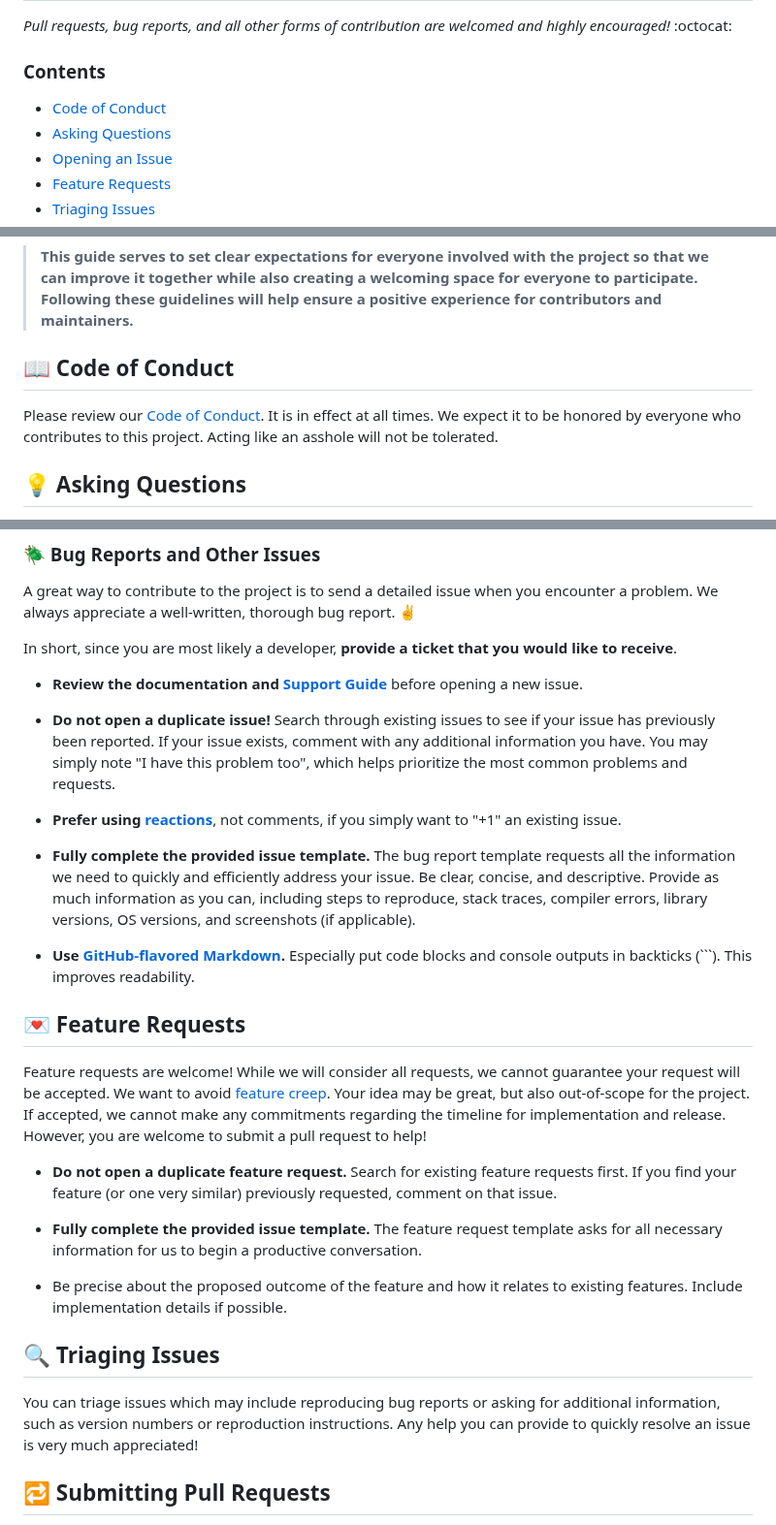
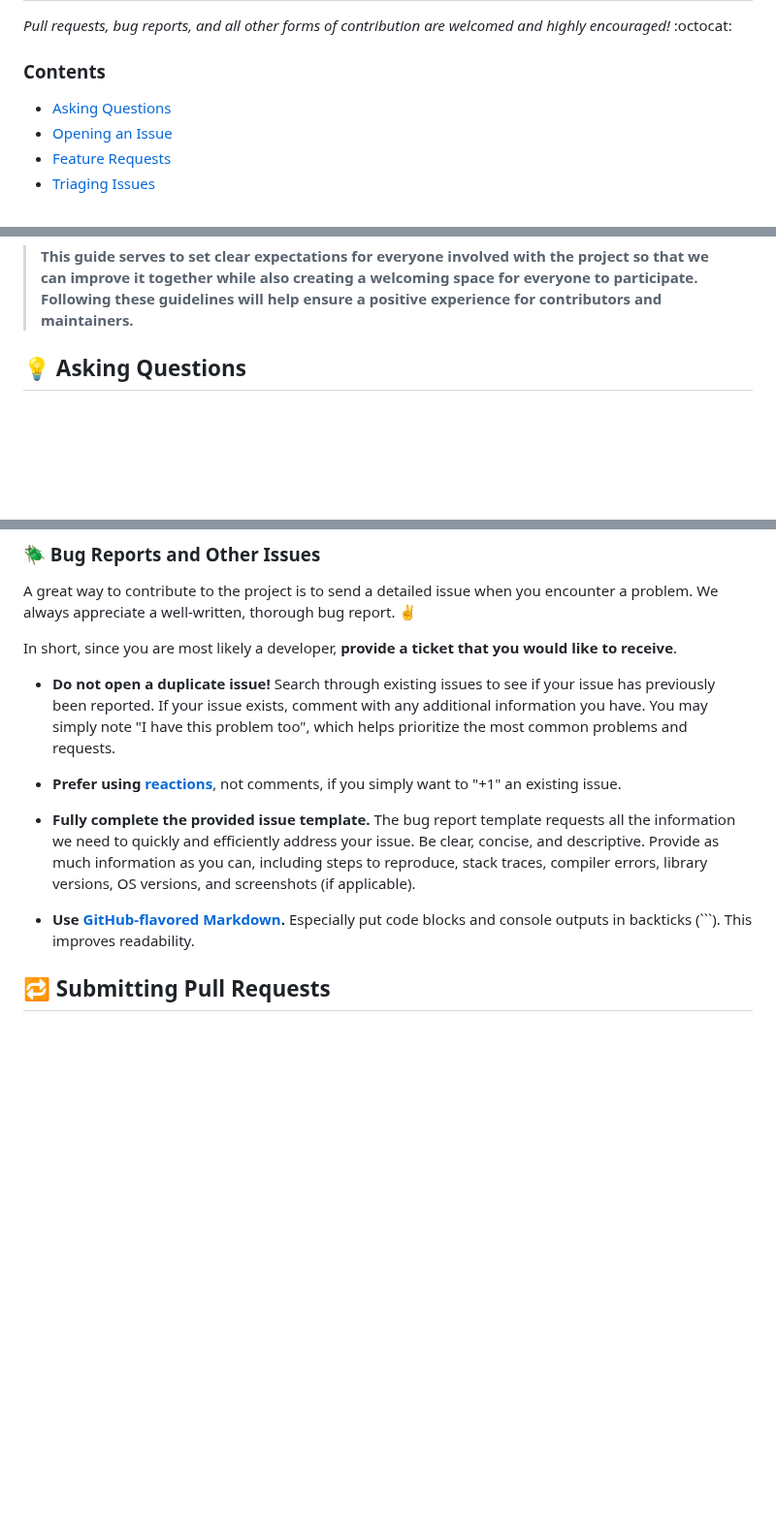
Before and after one commit to umutcanaltin/fpgai_compiler, a Markdown page: contributing.md, 3 parts joined by grey strips. Shown at 97% size. GitHub-like rendering; blank space fills up the shorter version.

````diff
--- a/contributing.md
+++ b/contributing.md
@@ -3,8 +3,6 @@
 *Pull requests, bug reports, and all other forms of contribution are welcomed and highly encouraged!* :octocat:
 
 ### Contents
-
-- [Code of Conduct](#book-code-of-conduct)
 - [Asking Questions](#bulb-asking-questions)
 - [Opening an Issue](#inbox_tray-opening-an-issue)
 - [Feature Requests](#love_letter-feature-requests)
@@ -18,9 +16,6 @@
 
 > **This guide serves to set clear expectations for everyone involved with the project so that we can improve it together while also creating a welcoming space for everyone to participate. Following these guidelines will help ensure a positive experience for contributors and maintainers.**
 
-## :book: Code of Conduct
-
-Please review our [Code of Conduct](https://github.com/jessesquires/.github/blob/main/CODE_OF_CONDUCT.md). It is in effect at all times. We expect it to be honored by everyone who contributes to this project. Acting like an asshole will not be tolerated.
 
 ## :bulb: Asking Questions
 
@@ -40,8 +35,6 @@ A great way to contribute to the project is to send a detailed issue when you en
 
 In short, since you are most likely a developer, **provide a ticket that you would like to receive**.
 
-- **Review the documentation and [Support Guide](https://github.com/jessesquires/.github/blob/main/SUPPORT.md)** before opening a new issue.
-
 - **Do not open a duplicate issue!** Search through existing issues to see if your issue has previously been reported. If your issue exists, comment with any additional information you have. You may simply note "I have this problem too", which helps prioritize the most common problems and requests.
 
 - **Prefer using [reactions](https://github.blog/2016-03-10-add-reactions-to-pull-requests-issues-and-comments/)**, not comments, if you simply want to "+1" an existing issue.
@@ -49,20 +42,6 @@ In short, since you are most likely a developer, **provide a ticket that you wou
 - **Fully complete the provided issue template.** The bug report template requests all the information we need to quickly and efficiently address your issue. Be clear, concise, and descriptive. Provide as much information as you can, including steps to reproduce, stack traces, compiler errors, library versions, OS versions, and screenshots (if applicable).
 
 - **Use [GitHub-flavored Markdown](https://help.github.com/en/github/writing-on-github/basic-writing-and-formatting-syntax).** Especially put code blocks and console outputs in backticks (```). This improves readability.
-
-## :love_letter: Feature Requests
-
-Feature requests are welcome! While we will consider all requests, we cannot guarantee your request will be accepted. We want to avoid [feature creep](https://en.wikipedia.org/wiki/Feature_creep). Your idea may be great, but also out-of-scope for the project. If accepted, we cannot make any commitments regarding the timeline for implementation and release. However, you are welcome to submit a pull request to help!
-
-- **Do not open a duplicate feature request.** Search for existing feature requests first. If you find your feature (or one very similar) previously requested, comment on that issue.
-
-- **Fully complete the provided issue template.** The feature request template asks for all necessary information for us to begin a productive conversation.
-
-- Be precise about the proposed outcome of the feature and how it relates to existing features. Include implementation details if possible.
-
-## :mag: Triaging Issues
-
-You can triage issues which may include reproducing bug reports or asking for additional information, such as version numbers or reproduction instructions. Any help you can provide to quickly resolve an issue is very much appreciated!
 
 ## :repeat: Submitting Pull Requests
 
````
